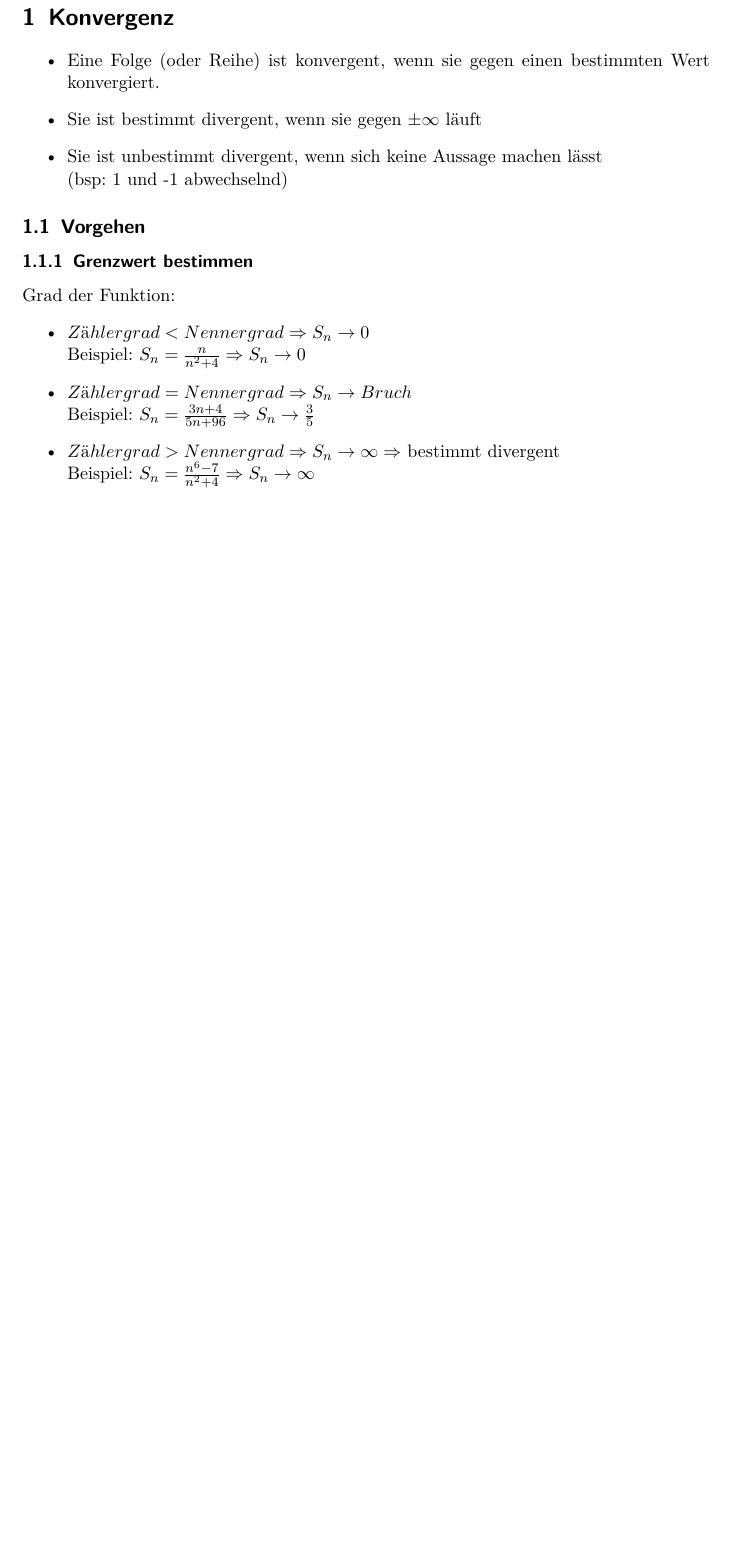
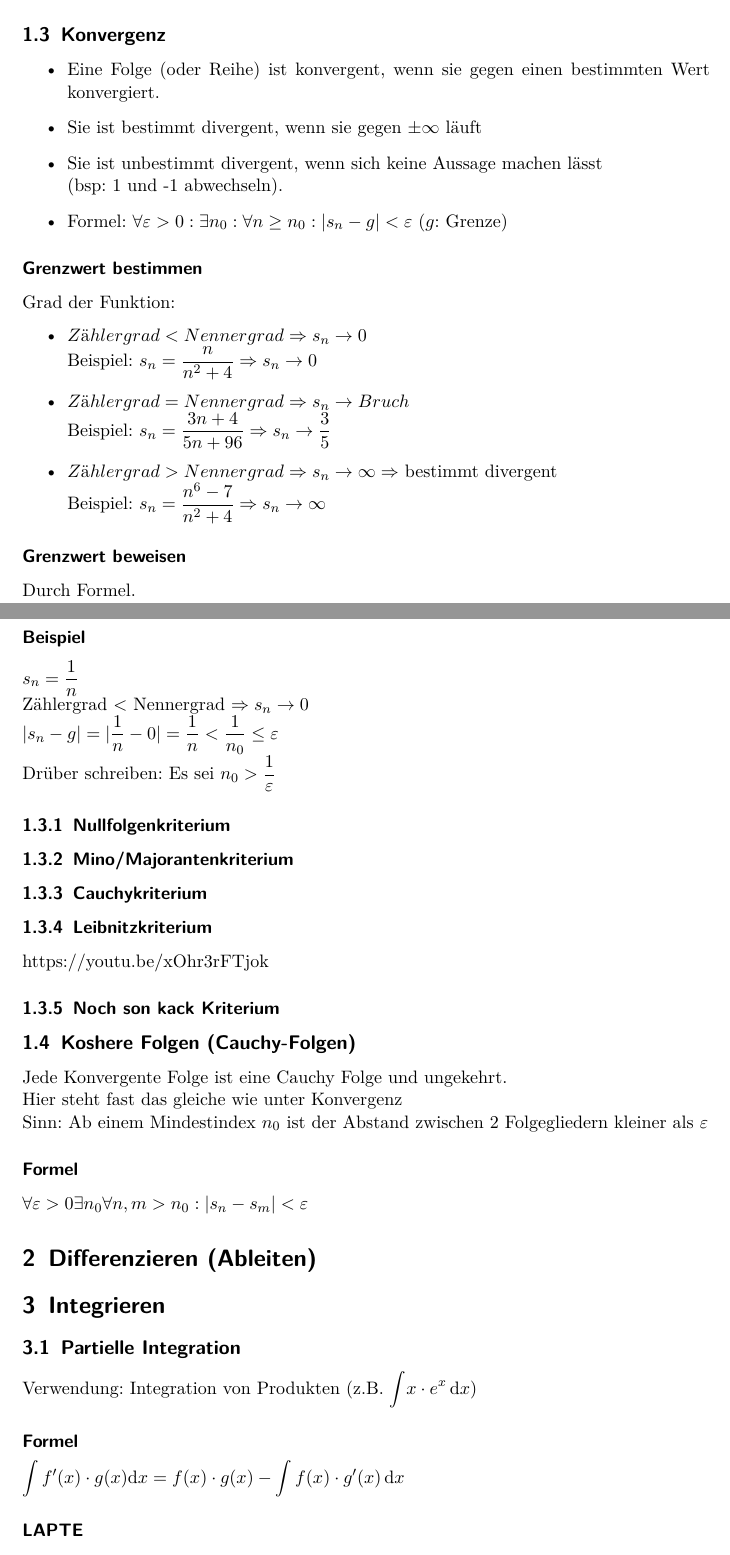
Before and after one commit to Canonip/HM-Zusammenfassung, a LaTeX document (Höhere Mathematik I+II Zusammenfassung.tex): part of page 3 of 3 before the commit and two parts of pages 3 and 4 of 5 after it, the two joined at a grey line, cut so that both start at the same text, the shorter picture padded with empty space. Compiled offline with pdfLaTeX.

Commit message:
Updated Summary

```diff
--- a/Höhere Mathematik I+II Zusammenfassung.tex
+++ b/Höhere Mathematik I+II Zusammenfassung.tex
@@ -5,7 +5,11 @@
 \usepackage[T1]{fontenc}
 \usepackage{lmodern}
 \usepackage[german]{babel}
-
+\usepackage{graphicx}
+\usepackage{amsmath}
+\usepackage{amsfonts}
+\usepackage{color}
+\everymath{\displaystyle}
 \begin{document}
 
 \maketitle
@@ -21,8 +28,6 @@
 \tableofcontents
 \clearpage
 \setcounter{page}{1}
-\section{Konvergenz}
+\section{Folgen und Reihen}
+\subsection{Allgemein}
 \begin{itemize}
-  \item Eine Folge (oder Reihe) ist konvergent, wenn sie gegen einen bestimmten Wert konvergiert.
-  \item Sie ist bestimmt divergent, wenn sie gegen $ \pm  \infty $ läuft
-  \item Sie ist unbestimmt divergent, wenn sich keine Aussage machen lässt \\ (bsp: 1 und -1 abwechselnd)
@@ -30,13 +41,47 @@
+Zu faul, evtl später: https://youtu.be/Ii0b3L5UWZw
 
-\subsection{Vorgehen}
-\subsubsection{Grenzwert bestimmen}
+\subsection{Konvergenz}
+\begin{itemize}
+	\item Eine Folge (oder Reihe) ist konvergent, wenn sie gegen einen bestimmten Wert konvergiert.
+	\item Sie ist bestimmt divergent, wenn sie gegen $ \pm  \infty $ läuft
+	\item Sie ist unbestimmt divergent, wenn sich keine Aussage machen lässt \\ (bsp: 1 und -1 abwechseln).
+	\item Formel: $\forall \varepsilon > 0: \exists n_0: \forall n \geq n_0: |s_n - g| < \varepsilon$ ($g$: Grenze)
+\end{itemize}
+\subsubsection*{Grenzwert bestimmen}
 Grad der Funktion:
 \begin{itemize}
-  \item $Zählergrad < Nennergrad \Rightarrow  S_{n} \rightarrow 0$ \\
-  Beispiel: $S_{n} = \frac{n}{n^2+4} \Rightarrow S_{n} \rightarrow 0$
-  \item $Zählergrad = Nennergrad \Rightarrow  S_{n} \rightarrow Bruch$ \\
-    Beispiel: $S_{n} = \frac{3n+4}{5n+96} \Rightarrow S_{n} \rightarrow \frac{3}{5}$
-  \item $Zählergrad > Nennergrad \Rightarrow  S_{n} \rightarrow \infty \Rightarrow $ bestimmt divergent \\
-    Beispiel: $S_{n} = \frac{n^6-7}{n^2+4} \Rightarrow S_{n} \rightarrow \infty$
+  \item $Zählergrad < Nennergrad \Rightarrow  s_{n} \rightarrow 0$ \\
+  Beispiel: $s_{n} = \frac{n}{n^2+4} \Rightarrow s_{n} \rightarrow 0$
+  \item $Zählergrad = Nennergrad \Rightarrow  s_{n} \rightarrow Bruch$ \\
+    Beispiel: $s_{n} = \frac{3n+4}{5n+96} \Rightarrow s_{n} \rightarrow \frac{3}{5}$
+  \item $Zählergrad > Nennergrad \Rightarrow  s_{n} \rightarrow \infty \Rightarrow $ bestimmt divergent \\
+    Beispiel: $s_{n} = \frac{n^6-7}{n^2+4} \Rightarrow s_{n} \rightarrow \infty$
 \end{itemize}
+\subsubsection*{Grenzwert beweisen}
+Durch Formel.
+\subsubsection*{Beispiel}
+$ s_n = \frac{1}{n} $ \\
+Zählergrad < Nennergrad $\Rightarrow  s_{n} \rightarrow 0$ \\
+$ |s_n - g| = |\frac{1}{n} - 0| = \frac{1}{n} < \frac{1}{n_0} \leq \varepsilon$ \\
+Drüber schreiben: Es sei $n_0 > \frac{1}{\varepsilon}$
+\subsubsection{Nullfolgenkriterium}
+\subsubsection{Mino/Majorantenkriterium}
+\subsubsection{Cauchykriterium}
+\subsubsection{Leibnitzkriterium}
+https://youtu.be/xOhr3rFTjok
+\subsubsection{Noch son kack Kriterium}
+\subsection{Koshere Folgen (Cauchy-Folgen)}
+Jede Konvergente Folge ist eine Cauchy Folge und ungekehrt.\\
+Hier steht fast das gleiche wie unter Konvergenz\\
+Sinn: Ab einem Mindestindex $n_0$ ist der Abstand zwischen 2 Folgegliedern kleiner als $\varepsilon$
+\subsubsection*{Formel}
+$ \forall \varepsilon > 0 \exists n_0 \forall n,m > n_0: |s_n - s_m| < \varepsilon$
 
+\section{Differenzieren (Ableiten)}
+
+\section{Integrieren}
+\subsection{Partielle Integration}
+Verwendung: Integration von Produkten (z.B. $ \int \! x \cdot e^x \, \mathrm{d}x $)
+\subsubsection*{Formel}
+$ \int f'(x) \cdot g(x) \mathrm{d}x = f(x) \cdot g(x) - \int f(x) \cdot g'(x) \, \mathrm{d}x$
+\subsubsection*{LAPTE}
```
Also changed, not shown: Höhere Mathematik I+II Zusammenfassung.pdf, how_it_works.png (added), Höhere Mathematik I+II Zusammenfassung.tex (32 more changed lines), 1 other file.
